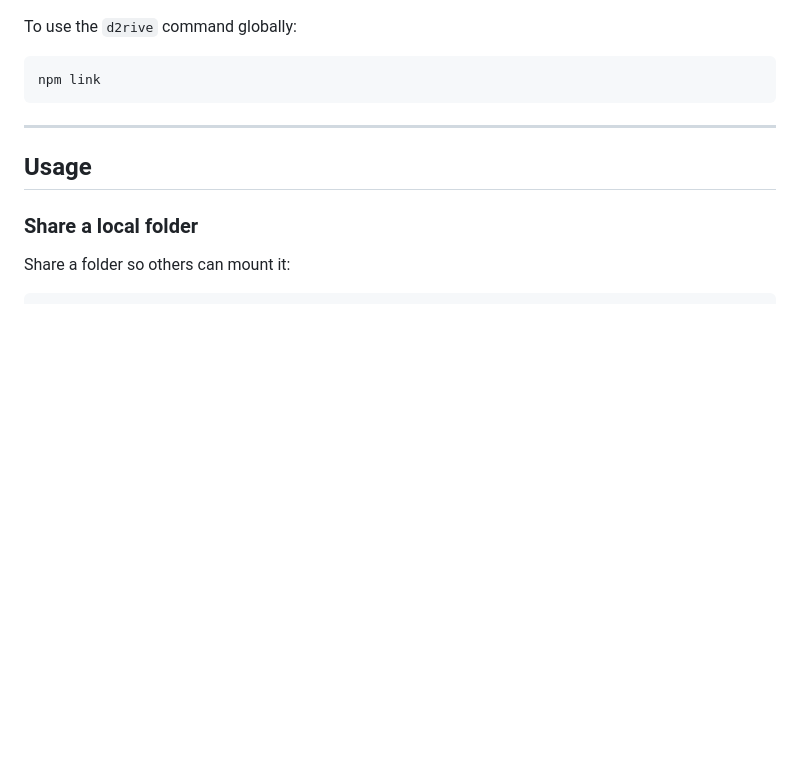
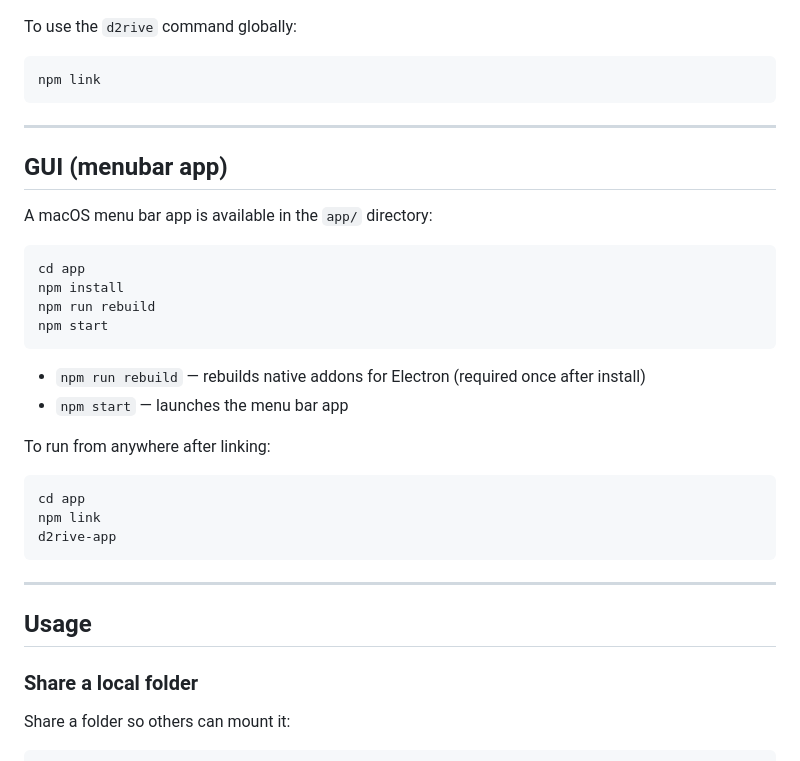
Before and after one commit to Doheon/d2rive, a Markdown page: README.md, the part around the change. Drawn GitHub-style; blank space fills up the shorter version.

Commit message:
docs: add GUI install instructions to README
Co-Authored-By: Claude Sonnet 4.6 <noreply@anthropic.com>

````diff
--- a/README.md
+++ b/README.md
@@ -28,6 +28,30 @@ To use the `d2rive` command globally:
 
 ```sh
 npm link
+```
+
+---
+
+## GUI (menubar app)
+
+A macOS menu bar app is available in the `app/` directory:
+
+```sh
+cd app
+npm install
+npm run rebuild
+npm start
+```
+
+- `npm run rebuild` — rebuilds native addons for Electron (required once after install)
+- `npm start` — launches the menu bar app
+
+To run from anywhere after linking:
+
+```sh
+cd app
+npm link
+d2rive-app
 ```
 
 ---
````
